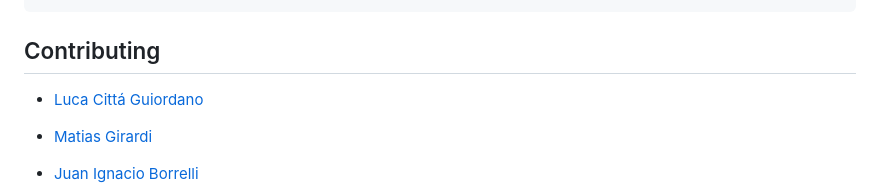
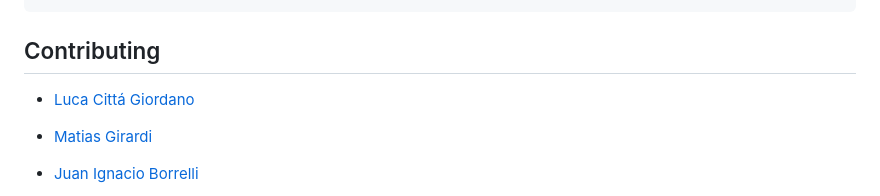
Before and after one commit to Linkcharsoft/django-base-project, a Markdown page: readme.md, the part around the change. GitHub-like rendering.

```diff
--- a/readme.md
+++ b/readme.md
@@ -611,7 +611,7 @@ page_size_query_param = 'page_size'
 
 ## Contributing
 
-- [Luca Cittá Guiordano](https://www.linkedin.com/in/lucacittagiordano/)
+- [Luca Cittá Giordano](https://www.linkedin.com/in/lucacittagiordano/)
 
 - [Matias Girardi](https://www.linkedin.com/in/matiasgirardi)
 
```
